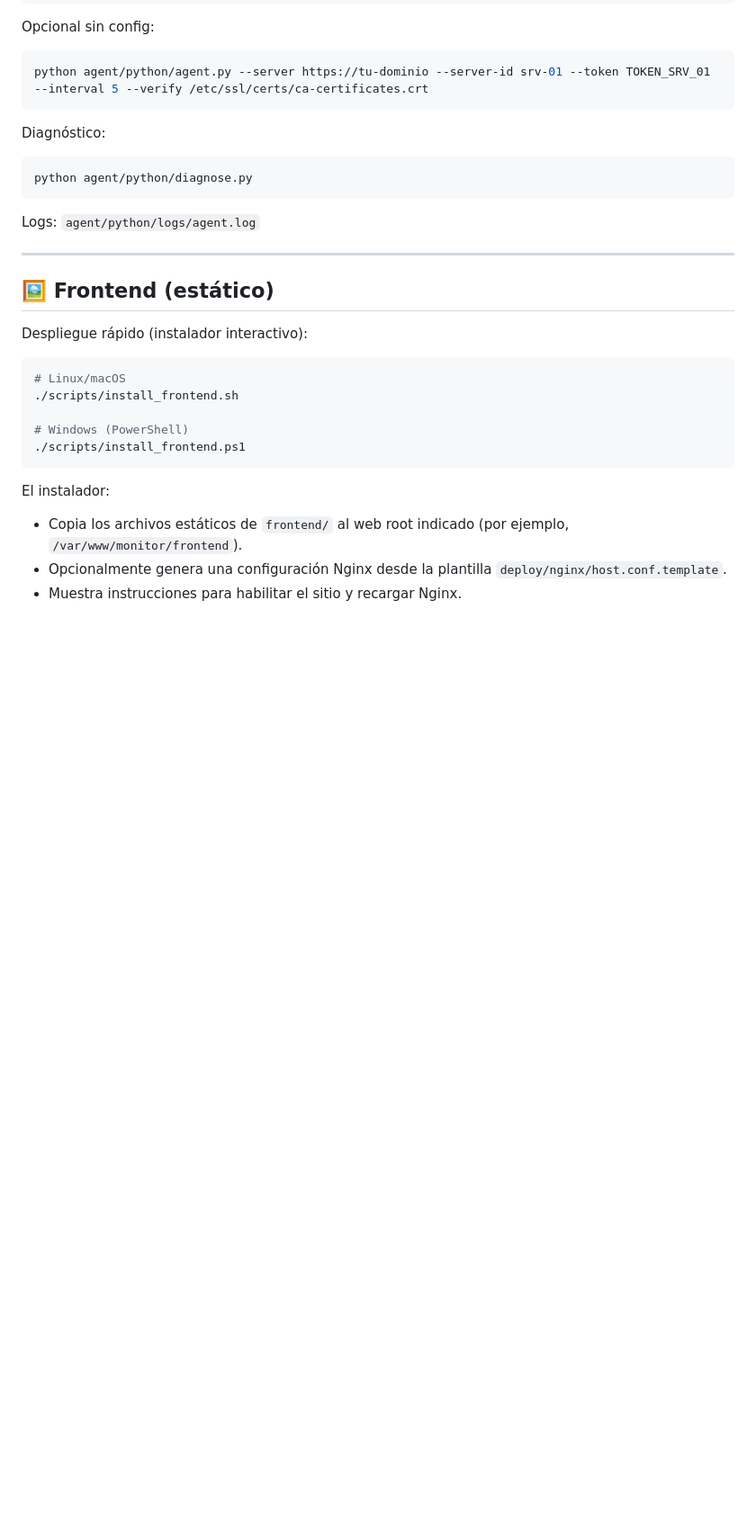
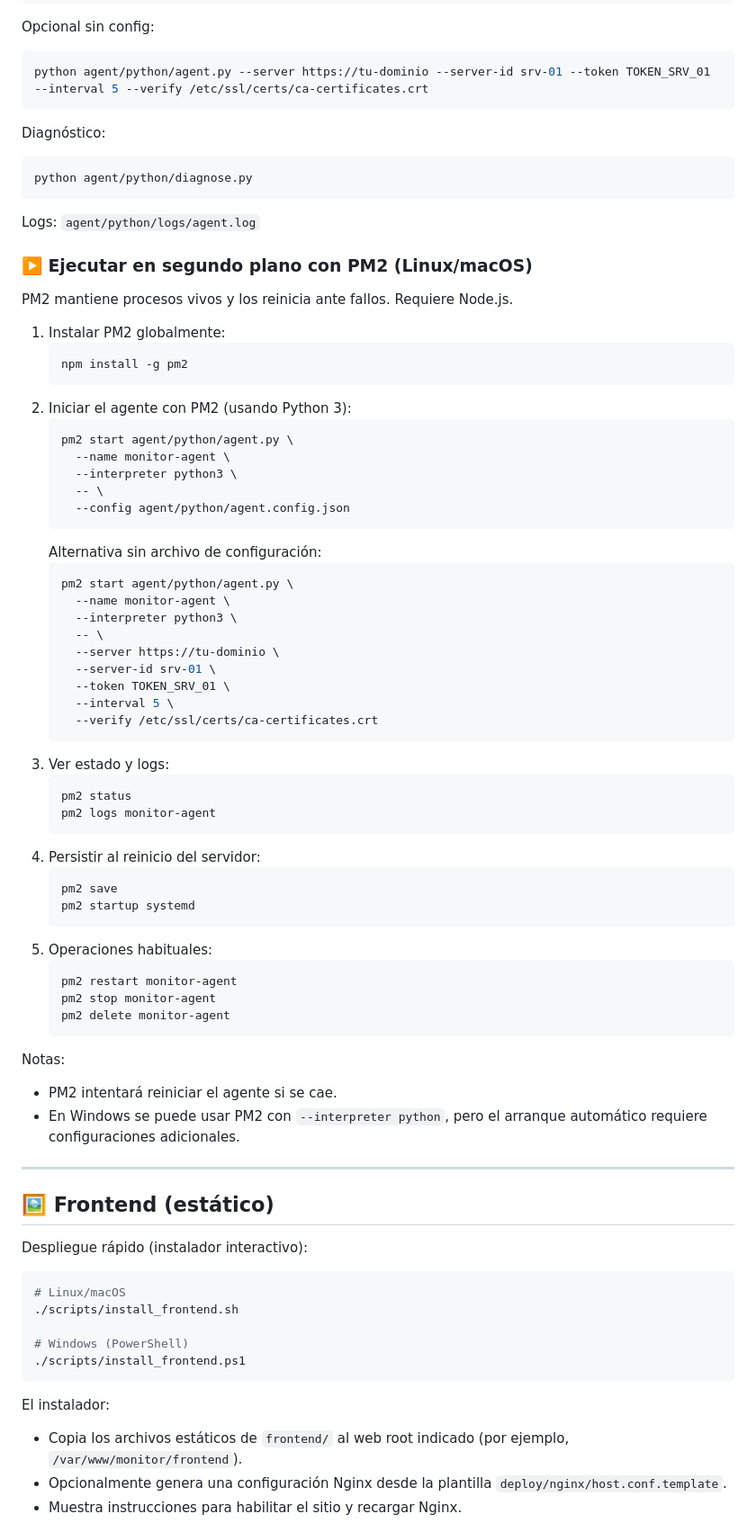
Before and after one commit to Esteban12-hori/monitoreo-Server, a Markdown page: README.md, the part around the change. Shown at 90% size. GitHub-like rendering; blank space fills up the shorter version.

Commit message:
docs: añadir guía PM2 para ejecutar agente en segundo plano

````diff
--- a/README.md
+++ b/README.md
@@ -124,6 +124,54 @@ python agent/python/diagnose.py
 
 Logs: `agent/python/logs/agent.log`
 
+### ▶️ Ejecutar en segundo plano con PM2 (Linux/macOS)
+PM2 mantiene procesos vivos y los reinicia ante fallos. Requiere Node.js.
+
+1. Instalar PM2 globalmente:
+   ```bash
+   npm install -g pm2
+   ```
+2. Iniciar el agente con PM2 (usando Python 3):
+   ```bash
+   pm2 start agent/python/agent.py \
+     --name monitor-agent \
+     --interpreter python3 \
+     -- \
+     --config agent/python/agent.config.json
+   ```
+   Alternativa sin archivo de configuración:
+   ```bash
+   pm2 start agent/python/agent.py \
+     --name monitor-agent \
+     --interpreter python3 \
+     -- \
+     --server https://tu-dominio \
+     --server-id srv-01 \
+     --token TOKEN_SRV_01 \
+     --interval 5 \
+     --verify /etc/ssl/certs/ca-certificates.crt
+   ```
+3. Ver estado y logs:
+   ```bash
+   pm2 status
+   pm2 logs monitor-agent
+   ```
+4. Persistir al reinicio del servidor:
+   ```bash
+   pm2 save
+   pm2 startup systemd
+   ```
+5. Operaciones habituales:
+   ```bash
+   pm2 restart monitor-agent
+   pm2 stop monitor-agent
+   pm2 delete monitor-agent
+   ```
+
+Notas:
+- PM2 intentará reiniciar el agente si se cae.
+- En Windows se puede usar PM2 con `--interpreter python`, pero el arranque automático requiere configuraciones adicionales.
+
 ---
 
 ## 🖼️ Frontend (estático)
````
